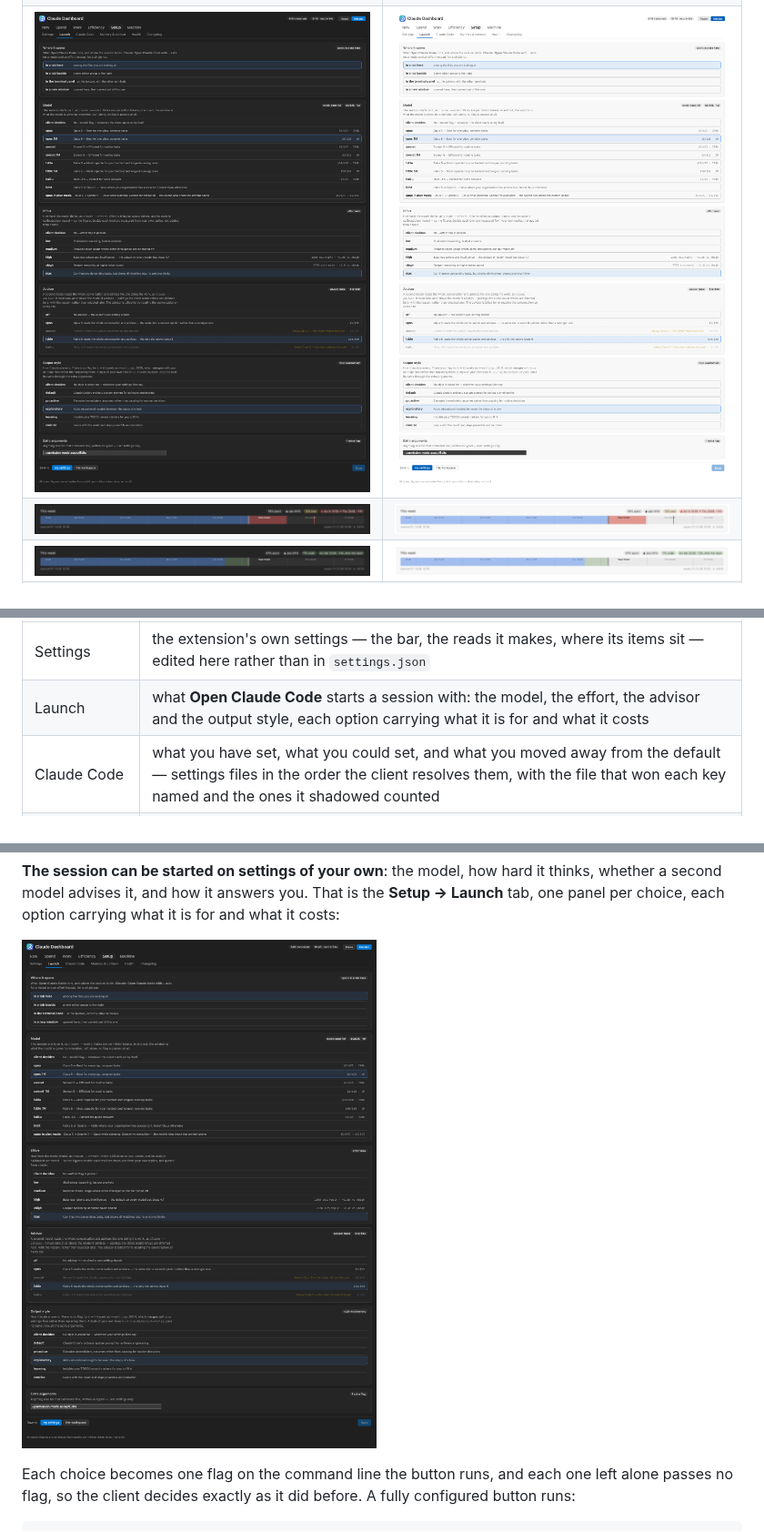
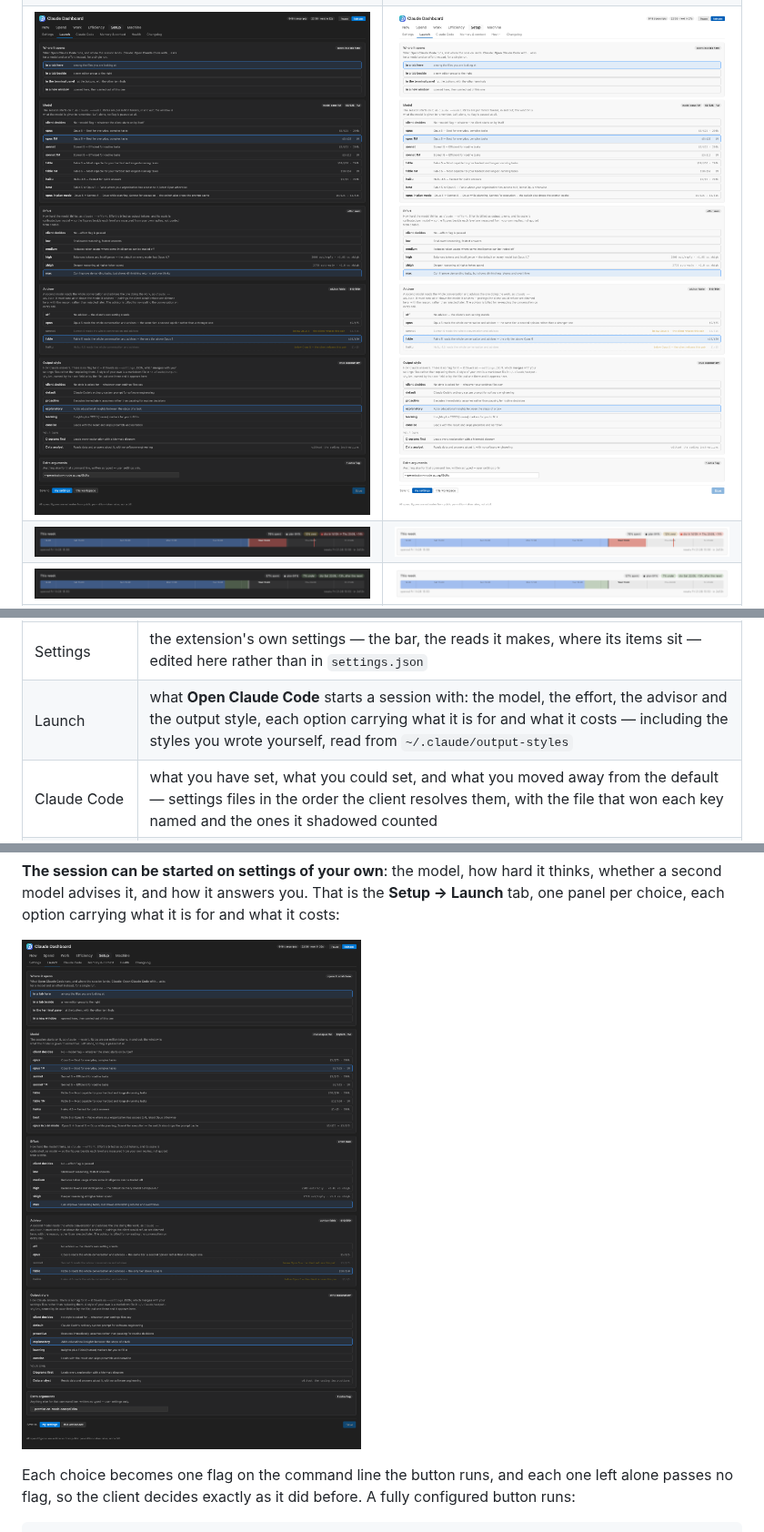
Before and after one commit to grgrwlkr/claude-dashboard-vscode, a Markdown page: README.md, 3 parts joined by grey strips. Shown at 91% size. Drawn GitHub-style; pictures changed too: media/screenshots/launch-dark.png, media/screenshots/launch-light.png; folded sections open.

```diff
--- a/README.md
+++ b/README.md
@@ -357,7 +357,7 @@ panels and the status-bar tooltips are rendered from the same sections in
 | Tab | What it answers |
 | --- | --- |
 | Settings | the extension's own settings — the bar, the reads it makes, where its items sit — edited here rather than in `settings.json` |
-| Launch | what **Open Claude Code** starts a session with: the model, the effort, the advisor and the output style, each option carrying what it is for and what it costs |
+| Launch | what **Open Claude Code** starts a session with: the model, the effort, the advisor and the output style, each option carrying what it is for and what it costs — including the styles you wrote yourself, read from `~/.claude/output-styles` |
 | Claude Code | what you have set, what you could set, and what you moved away from the default — settings files in the order the client resolves them, with the file that won each key named and the ones it shadowed counted |
 | Memory & context | the files loaded into every prompt — `CLAUDE.md`, `rules/`, project memory — sized in tokens and priced across every request made |
 | Health | settings as they resolve, MCP servers, plugins and what each ships — each marked used or idle by whether anything of it appears in the transcripts — hooks, permission rules |
@@ -500,7 +500,7 @@ thinks, whether a second model advises it, and how it answers you. That is the
 **Setup → Launch** tab, one panel per choice, each option carrying what it is for
 and what it costs:
 
-![Starting a session: six panels — where Open Claude Code puts the session, the model with its rate and window, the effort with what each level costs per reply, the advisor with the pairings the client would refuse dimmed and explained, the output style, and any extra arguments](media/screenshots/launch-dark.png)
+![Starting a session: six panels — where Open Claude Code puts the session, the model with its rate and window, the effort with what each level costs per reply, the advisor with the pairings the client would refuse dimmed and explained, the output style with the client's five above the ones you wrote yourself, and any extra arguments](media/screenshots/launch-dark.png)
 
 Each choice becomes one flag on the command line the button runs, and each one
 left alone passes no flag, so the client decides exactly as it did before. A
```
Also changed, not shown: other parts of README.md (+1 -1 lines), CHANGELOG.md (+28 -1 lines), 8 other files.
